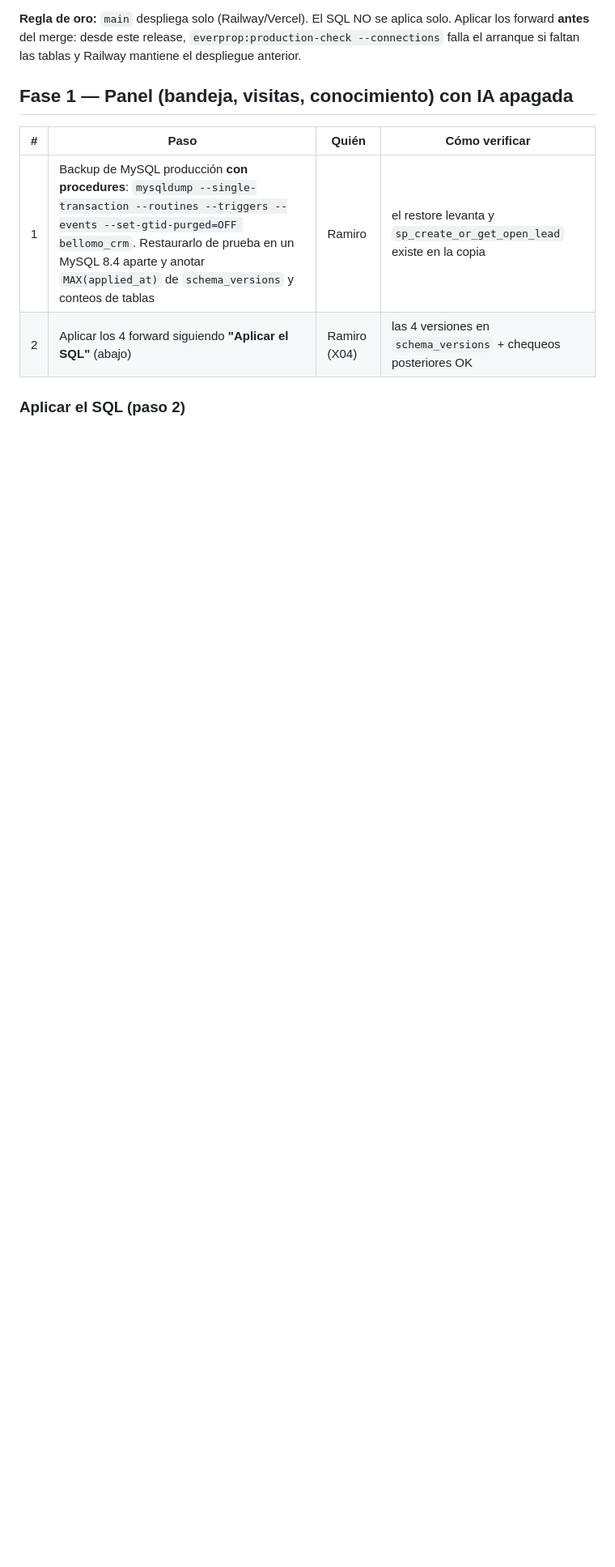
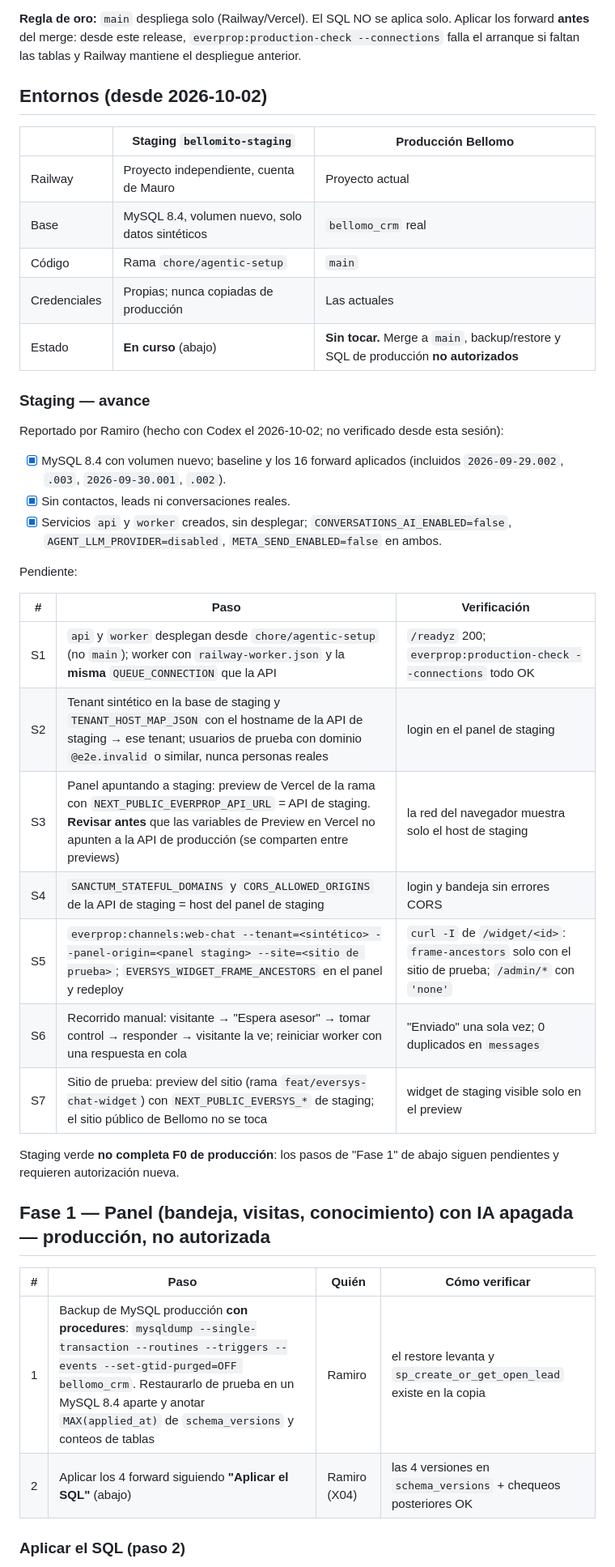
Before and after one commit to maurocentu26/EverProp-Bellomo, a Markdown page: docs/eversys-conversations/go-live.md, the part around the change. Shown at 81% size. Rendered like a GitHub page; blank space fills up the shorter version.

Commit message:
docs: separar staging (bellomito-staging, en curso) de producción (no autorizada)
Runbook: tabla de entornos, avance reportado de staging y pasos S1–S7 (deploy
desde chore/agentic-setup, tenant sintético, preview de Vercel sin apuntar a
producción, CORS/Sanctum, widget y frame-ancestors, recorrido manual). Fase 1
de producción marcada como no autorizada. Plan: F0 dividido en F0-S y F0-P.

Co-Authored-By: Claude Opus 5.5 <noreply@anthropic.com>

```diff
--- a/docs/eversys-conversations/go-live.md
+++ b/docs/eversys-conversations/go-live.md
@@ -4,7 +4,39 @@ Objetivo: poner en producción el chat web con asistente en el sitio de Bellomo
 
 **Regla de oro:** `main` despliega solo (Railway/Vercel). El SQL NO se aplica solo. Aplicar los forward **antes** del merge: desde este release, `everprop:production-check --connections` falla el arranque si faltan las tablas y Railway mantiene el despliegue anterior.
 
-## Fase 1 — Panel (bandeja, visitas, conocimiento) con IA apagada
+## Entornos (desde 2026-10-02)
+
+| | Staging `bellomito-staging` | Producción Bellomo |
+|---|---|---|
+| Railway | Proyecto independiente, cuenta de Mauro | Proyecto actual |
+| Base | MySQL 8.4, volumen nuevo, solo datos sintéticos | `bellomo_crm` real |
+| Código | Rama `chore/agentic-setup` | `main` |
+| Credenciales | Propias; nunca copiadas de producción | Las actuales |
+| Estado | **En curso** (abajo) | **Sin tocar.** Merge a `main`, backup/restore y SQL de producción **no autorizados** |
+
+### Staging — avance
+
+Reportado por Ramiro (hecho con Codex el 2026-10-02; no verificado desde esta sesión):
+
+- [x] MySQL 8.4 con volumen nuevo; baseline y los 16 forward aplicados (incluidos `2026-09-29.002`, `.003`, `2026-09-30.001`, `.002`).
+- [x] Sin contactos, leads ni conversaciones reales.
+- [x] Servicios `api` y `worker` creados, sin desplegar; `CONVERSATIONS_AI_ENABLED=false`, `AGENT_LLM_PROVIDER=disabled`, `META_SEND_ENABLED=false` en ambos.
+
+Pendiente:
+
+| # | Paso | Verificación |
+|---|---|---|
+| S1 | `api` y `worker` desplegan desde `chore/agentic-setup` (no `main`); worker con `railway-worker.json` y la **misma** `QUEUE_CONNECTION` que la API | `/readyz` 200; `everprop:production-check --connections` todo OK |
+| S2 | Tenant sintético en la base de staging y `TENANT_HOST_MAP_JSON` con el hostname de la API de staging → ese tenant; usuarios de prueba con dominio `@e2e.invalid` o similar, nunca personas reales | login en el panel de staging |
+| S3 | Panel apuntando a staging: preview de Vercel de la rama con `NEXT_PUBLIC_EVERPROP_API_URL` = API de staging. **Revisar antes** que las variables de Preview en Vercel no apunten a la API de producción (se comparten entre previews) | la red del navegador muestra solo el host de staging |
+| S4 | `SANCTUM_STATEFUL_DOMAINS` y `CORS_ALLOWED_ORIGINS` de la API de staging = host del panel de staging | login y bandeja sin errores CORS |
+| S5 | `everprop:channels:web-chat --tenant=<sintético> --panel-origin=<panel staging> --site=<sitio de prueba>`; `EVERSYS_WIDGET_FRAME_ANCESTORS` en el panel y redeploy | `curl -I` de `/widget/<id>`: `frame-ancestors` solo con el sitio de prueba; `/admin/*` con `'none'` |
+| S6 | Recorrido manual: visitante → "Espera asesor" → tomar control → responder → visitante la ve; reiniciar worker con una respuesta en cola | "Enviado" una sola vez; 0 duplicados en `messages` |
+| S7 | Sitio de prueba: preview del sitio (rama `feat/eversys-chat-widget`) con `NEXT_PUBLIC_EVERSYS_*` de staging; el sitio público de Bellomo no se toca | widget de staging visible solo en el preview |
+
+Staging verde **no completa F0 de producción**: los pasos de "Fase 1" de abajo siguen pendientes y requieren autorización nueva.
+
+## Fase 1 — Panel (bandeja, visitas, conocimiento) con IA apagada — **producción, no autorizada**
 
 | # | Paso | Quién | Cómo verificar |
 |---|---|---|---|
```
Also changed, not shown: docs/eversys-conversations/implementation-status.md (+3 -2 lines).
